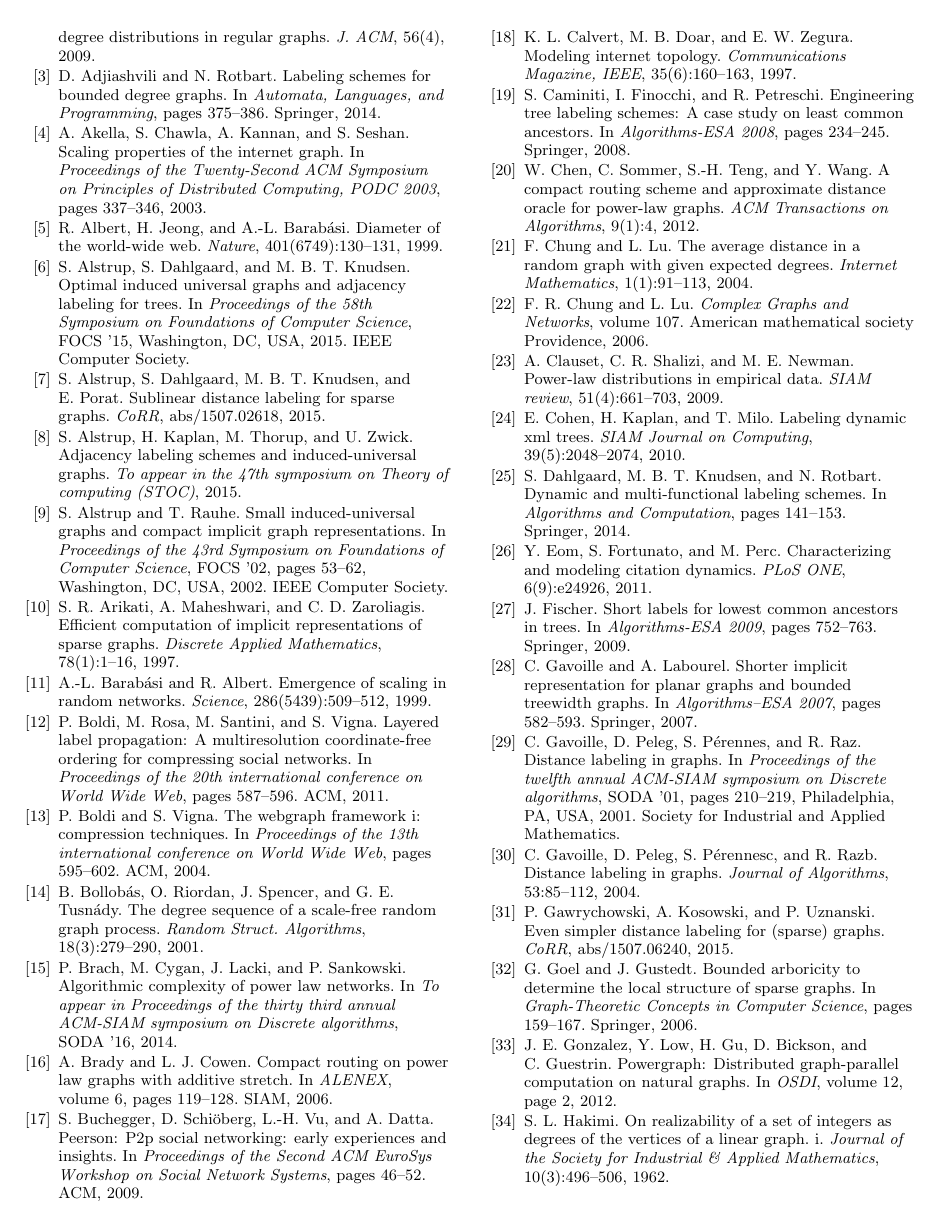
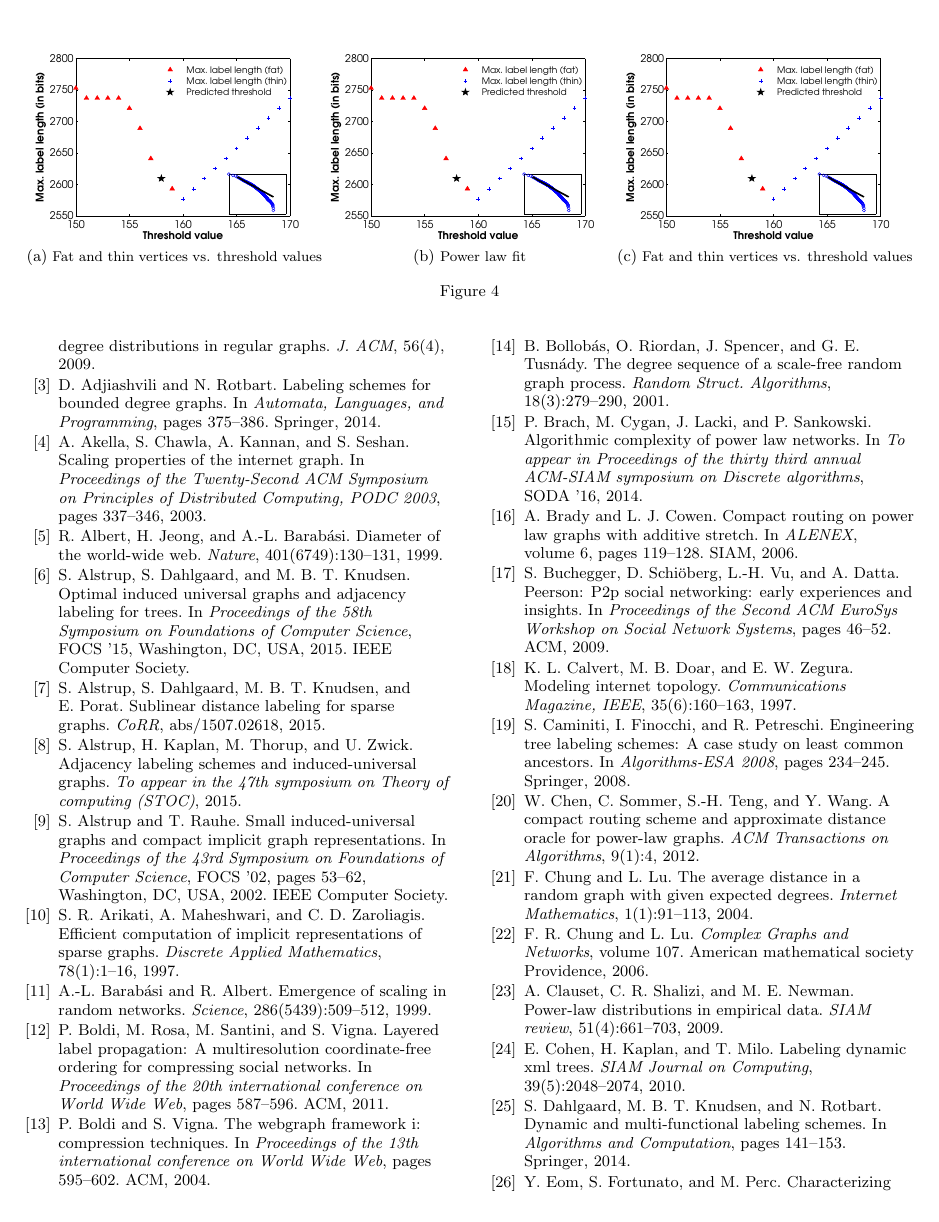
Before and after one commit to noyrotbart/PowerLaw, a LaTeX paper (Power law/WWW.tex, which reads Power law/FiguresRealLife-test.tex): page 11 of 12. Compiled offline with pdfLaTeX.

Commit message:
Figure test

```diff
--- /dev/null
+++ b/Power law/FiguresRealLife-test.tex
@@ -0,0 +1,15 @@
+% !TEX root = WWW.tex
+\begin{figure*}[!ht]
+\centering
+\subfloat[\small Fat and thin vertices vs. threshold values]{
+    \includegraphics[width=0.32\textwidth]{Figures/enron-modified.pdf}
+}
+\subfloat[\small Power law fit]{
+    \includegraphics[width=0.32\textwidth]{Figures/enron-modified.pdf}
+}%
+\subfloat[\small Fat and thin vertices vs. threshold values]{
+    \includegraphics[width=0.32\textwidth]{Figures/enron-modified.pdf}
+}%
+\caption{}%
+\label{f:bla}%
+\end{figure*}
```
Also changed, not shown: Power law/Experimental.tex (+1 -1 lines), Power law/Figures/enron-modified.pdf (added).
